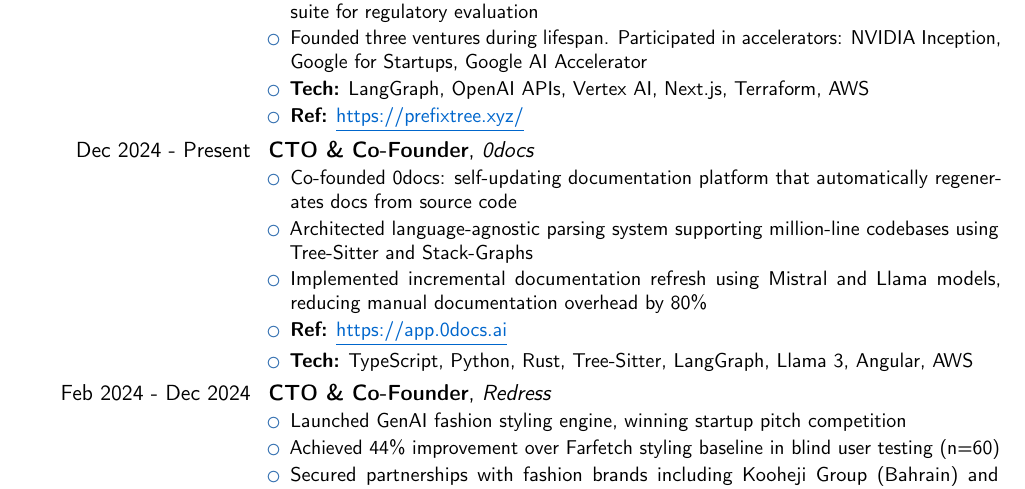
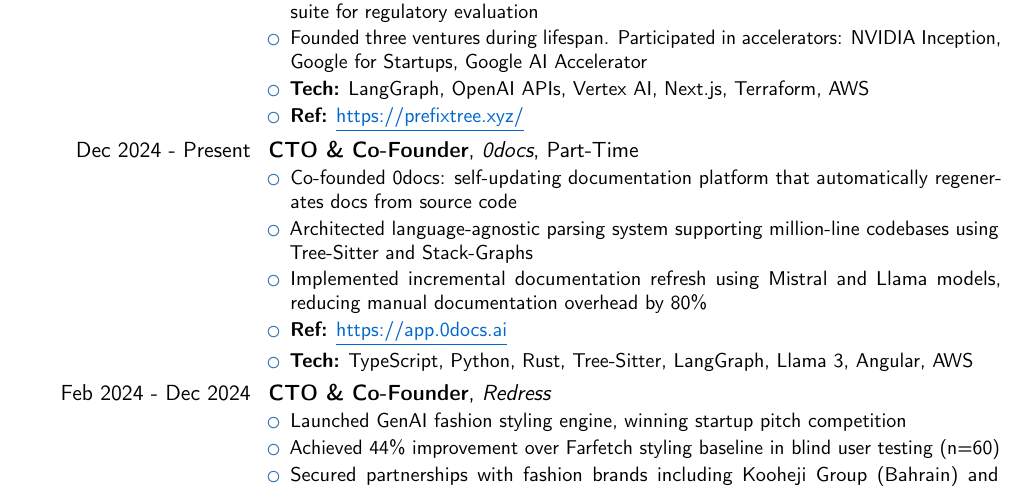
Before and after one commit to bsnisar/cv, a LaTeX CV (wp.tex): part of page 1 of 3, cut so that both start at the same text. Compiled offline with pdfLaTeX.

Commit message:
Update wp.tex

```diff
--- a/wp.tex
+++ b/wp.tex
@@ -59,7 +59,7 @@
     \end{itemize}
 }
 
-\cventry{Dec 2024 - Present}{CTO \& Co-Founder}{0docs}{}{}{
+\cventry{Dec 2024 - Present}{CTO \& Co-Founder}{0docs}{Part-Time}{}{
 \begin{itemize}
 \item Co-founded 0docs: self-updating documentation platform that automatically regenerates docs from source code
 \item Architected language-agnostic parsing system supporting million-line codebases using Tree-Sitter and Stack-Graphs
```
